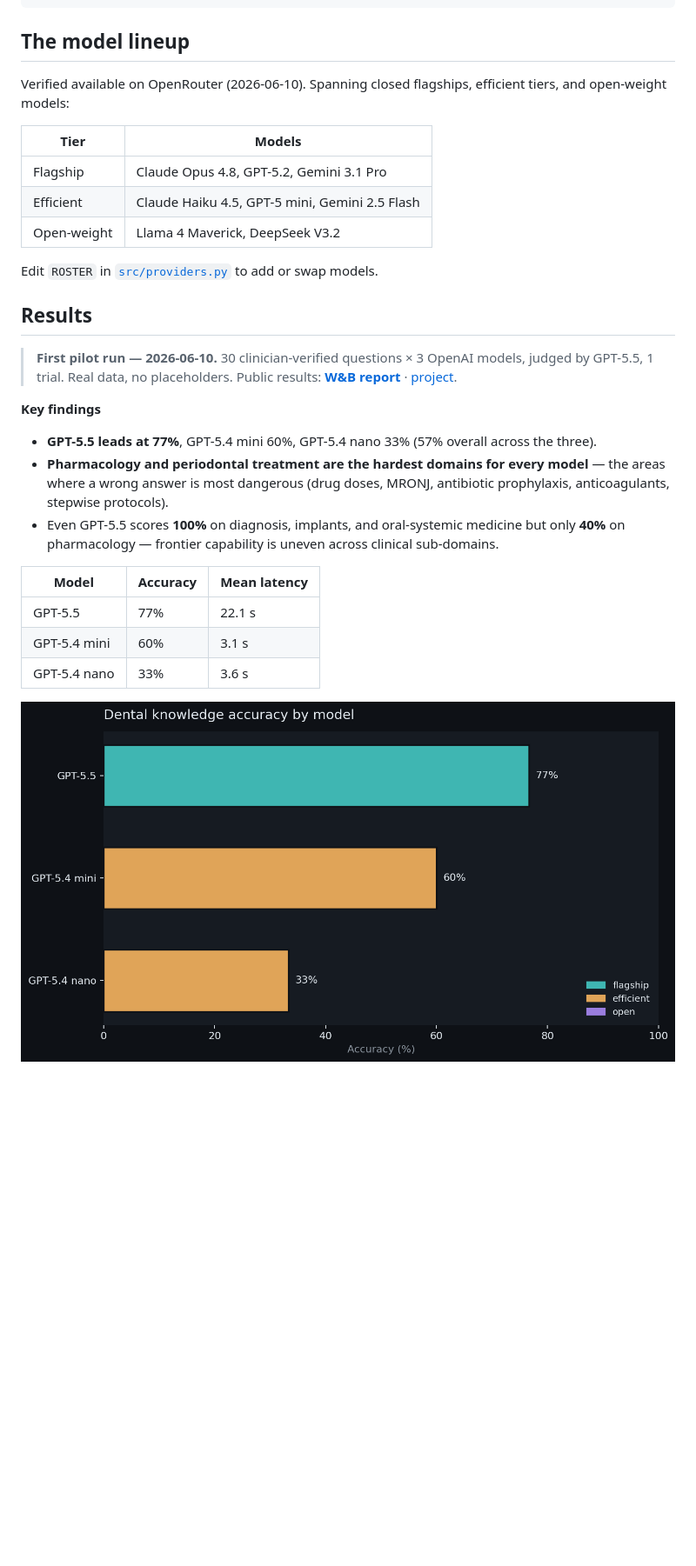
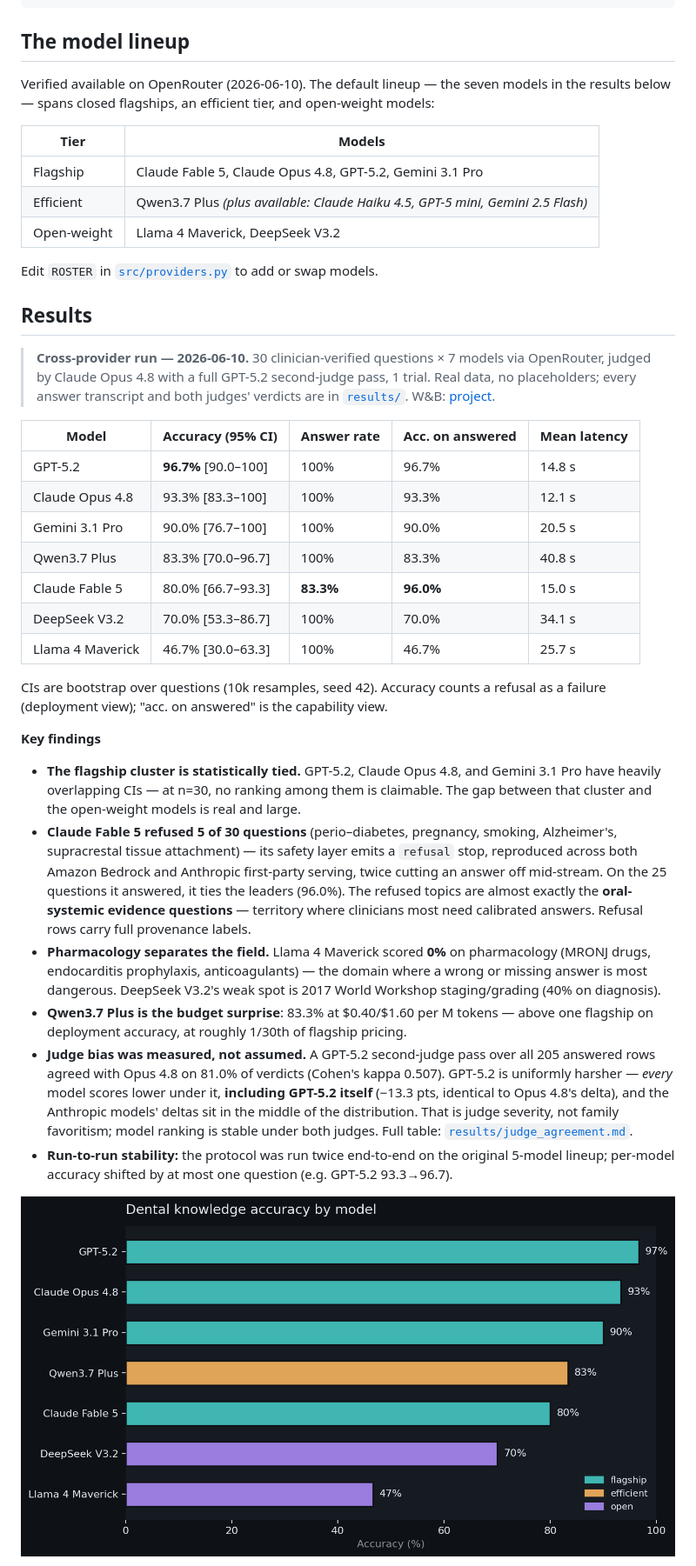
Before and after one commit to Tuminha/llm-evaluation-for-dentistry, a Markdown page: README.md, the part around one of its changes. Shown at 87% size. GitHub-like rendering; pictures changed too: assets/accuracy_by_model.png; blank space fills up the shorter version.

```diff
--- a/README.md
+++ b/README.md
@@ -105,38 +110,62 @@ python src/build_visuals.py
 
 ## The model lineup
 
-Verified available on OpenRouter (2026-06-10). Spanning closed flagships, efficient tiers,
-and open-weight models:
+Verified available on OpenRouter (2026-06-10). The default lineup — the seven models in the
+results below — spans closed flagships, an efficient tier, and open-weight models:
 
 | Tier | Models |
 |---|---|
-| Flagship | Claude Opus 4.8, GPT-5.2, Gemini 3.1 Pro |
-| Efficient | Claude Haiku 4.5, GPT-5 mini, Gemini 2.5 Flash |
+| Flagship | Claude Fable 5, Claude Opus 4.8, GPT-5.2, Gemini 3.1 Pro |
+| Efficient | Qwen3.7 Plus *(plus available: Claude Haiku 4.5, GPT-5 mini, Gemini 2.5 Flash)* |
 | Open-weight | Llama 4 Maverick, DeepSeek V3.2 |
 
 Edit `ROSTER` in [`src/providers.py`](src/providers.py) to add or swap models.
 
 ## Results
 
-> **First pilot run — 2026-06-10.** 30 clinician-verified questions × 3 OpenAI models,
-> judged by GPT-5.5, 1 trial. Real data, no placeholders. Public results:
-> **[W&B report](https://wandb.ai/tuminha/dental-llm-benchmark/reports/Dental-LLM-Benchmark-Results--VmlldzoxNzE4NDU3NQ)**
-> · [project](https://wandb.ai/tuminha/dental-llm-benchmark).
+> **Cross-provider run — 2026-06-10.** 30 clinician-verified questions × 7 models via
+> OpenRouter, judged by Claude Opus 4.8 with a full GPT-5.2 second-judge pass, 1 trial.
+> Real data, no placeholders; every answer transcript and both judges' verdicts are in
+> [`results/`](results/). W&B: [project](https://wandb.ai/tuminha/dental-llm-benchmark).
+
+| Model | Accuracy (95% CI) | Answer rate | Acc. on answered | Mean latency |
+|---|---|---|---|---|
+| GPT-5.2 | **96.7%** [90.0–100] | 100% | 96.7% | 14.8 s |
+| Claude Opus 4.8 | 93.3% [83.3–100] | 100% | 93.3% | 12.1 s |
+| Gemini 3.1 Pro | 90.0% [76.7–100] | 100% | 90.0% | 20.5 s |
+| Qwen3.7 Plus | 83.3% [70.0–96.7] | 100% | 83.3% | 40.8 s |
+| Claude Fable 5 | 80.0% [66.7–93.3] | **83.3%** | **96.0%** | 15.0 s |
+| DeepSeek V3.2 | 70.0% [53.3–86.7] | 100% | 70.0% | 34.1 s |
+| Llama 4 Maverick | 46.7% [30.0–63.3] | 100% | 46.7% | 25.7 s |
+
+CIs are bootstrap over questions (10k resamples, seed 42). Accuracy counts a refusal as a
+failure (deployment view); "acc. on answered" is the capability view.
 
 **Key findings**
 
-- **GPT-5.5 leads at 77%**, GPT-5.4 mini 60%, GPT-5.4 nano 33% (57% overall across the three).
-- **Pharmacology and periodontal treatment are the hardest domains for every model** — the
-  areas where a wrong answer is most dangerous (drug doses, MRONJ, antibiotic prophylaxis,
-  anticoagulants, stepwise protocols).
-- Even GPT-5.5 scores **100%** on diagnosis, implants, and oral-systemic medicine but only
-  **40%** on pharmacology — frontier capability is uneven across clinical sub-domains.
-
-| Model | Accuracy | Mean latency |
-|---|---|---|
-| GPT-5.5 | 77% | 22.1 s |
-| GPT-5.4 mini | 60% | 3.1 s |
-| GPT-5.4 nano | 33% | 3.6 s |
+- **The flagship cluster is statistically tied.** GPT-5.2, Claude Opus 4.8, and Gemini 3.1
+  Pro have heavily overlapping CIs — at n=30, no ranking among them is claimable. The gap
+  between that cluster and the open-weight models is real and large.
+- **Claude Fable 5 refused 5 of 30 questions** (perio–diabetes, pregnancy, smoking,
+  Alzheimer's, supracrestal tissue attachment) — its safety layer emits a `refusal` stop,
+  reproduced across both Amazon Bedrock and Anthropic first-party serving, twice cutting an
+  answer off mid-stream. On the 25 questions it answered, it ties the leaders (96.0%). The
+  refused topics are almost exactly the **oral-systemic evidence questions** — territory
+  where clinicians most need calibrated answers. Refusal rows carry full provenance labels.
+- **Pharmacology separates the field.** Llama 4 Maverick scored **0%** on pharmacology
+  (MRONJ drugs, endocarditis prophylaxis, anticoagulants) — the domain where a wrong or
+  missing answer is most dangerous. DeepSeek V3.2's weak spot is 2017 World Workshop
+  staging/grading (40% on diagnosis).
+- **Qwen3.7 Plus is the budget surprise**: 83.3% at $0.40/$1.60 per M tokens — above one
+  flagship on deployment accuracy, at roughly 1/30th of flagship pricing.
+- **Judge bias was measured, not assumed.** A GPT-5.2 second-judge pass over all 205
+  answered rows agreed with Opus 4.8 on 81.0% of verdicts (Cohen's kappa 0.507). GPT-5.2
+  is uniformly harsher — *every* model scores lower under it, **including GPT-5.2 itself**
+  (−13.3 pts, identical to Opus 4.8's delta), and the Anthropic models' deltas sit in the
+  middle of the distribution. That is judge severity, not family favoritism; model ranking
+  is stable under both judges. Full table: [`results/judge_agreement.md`](results/judge_agreement.md).
+- **Run-to-run stability:** the protocol was run twice end-to-end on the original 5-model
+  lineup; per-model accuracy shifted by at most one question (e.g. GPT-5.2 93.3→96.7).
 
 ![Accuracy by model](assets/accuracy_by_model.png)
 
```
Also changed, not shown: other parts of README.md (+23 -14 lines), results/judge_agreement.md (added, +62 -0 lines), results/summary.md (added, +29 -0 lines), results/summary_run1.md (added, +25 -0 lines), assets/accuracy_by_domain.png, 7 other files.
